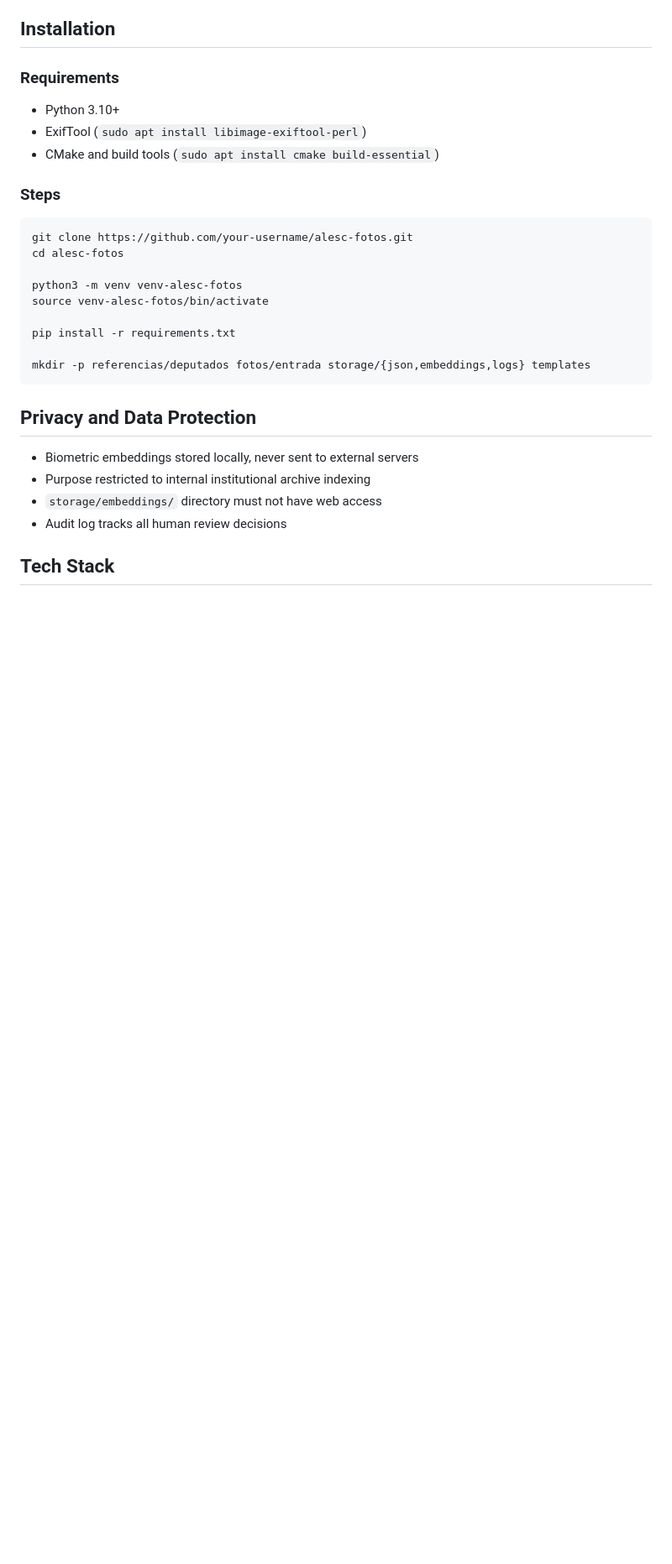
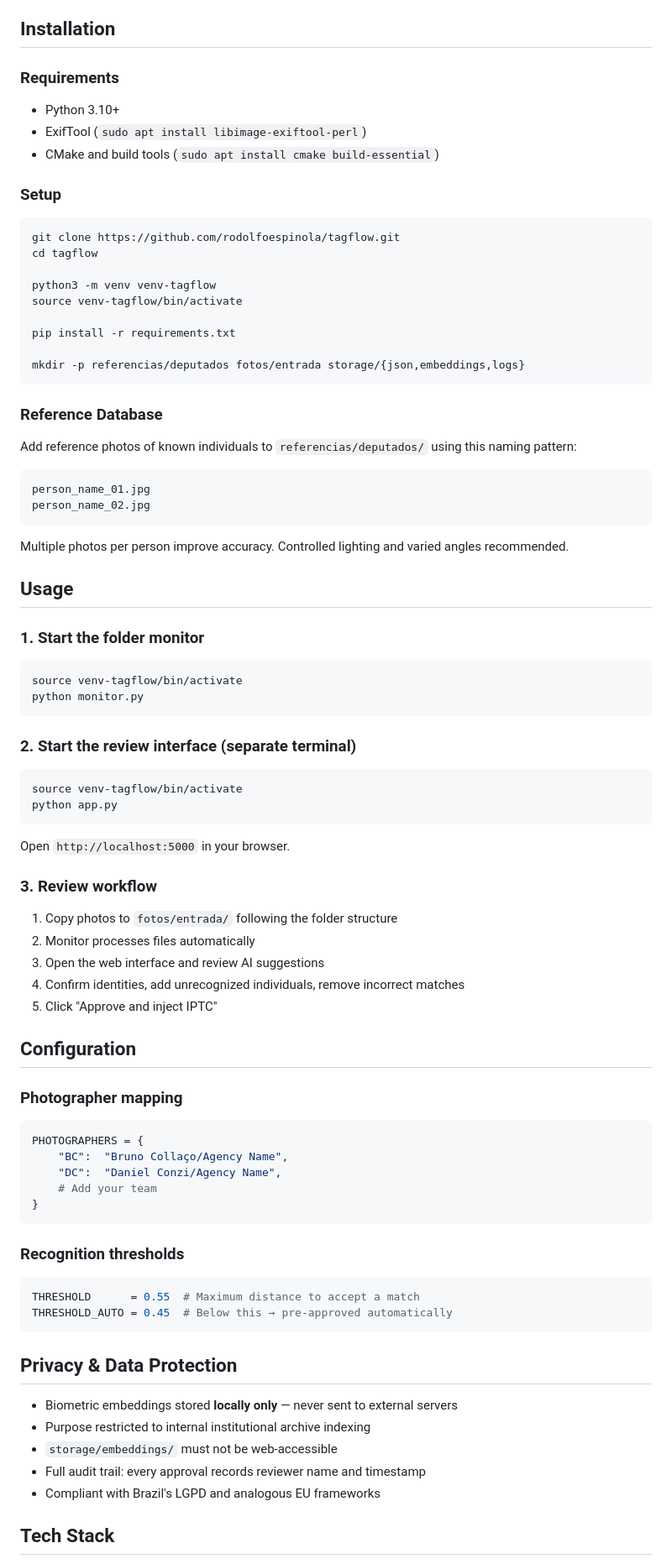
Before and after one commit to rodolfoespinola/tagflow, a Markdown page: README.md, the part around one of its changes. Shown at 84% size. Drawn GitHub-style; blank space fills up the shorter version.

Commit message:
docs: restructure README — English first, fix code blocks

````diff
--- a/README.md
+++ b/README.md
@@ -220,26 +96,83 @@ Photo ready for WordPress upload
 - ExifTool (`sudo apt install libimage-exiftool-perl`)
 - CMake and build tools (`sudo apt install cmake build-essential`)
 
-### Steps
+### Setup
 
 ```bash
-git clone https://github.com/your-username/alesc-fotos.git
-cd alesc-fotos
+git clone https://github.com/rodolfoespinola/tagflow.git
+cd tagflow
 
-python3 -m venv venv-alesc-fotos
-source venv-alesc-fotos/bin/activate
+python3 -m venv venv-tagflow
+source venv-tagflow/bin/activate
 
 pip install -r requirements.txt
 
-mkdir -p referencias/deputados fotos/entrada storage/{json,embeddings,logs} templates
+mkdir -p referencias/deputados fotos/entrada storage/{json,embeddings,logs}
 ```
 
-## Privacy and Data Protection
+### Reference Database
 
-- Biometric embeddings stored locally, never sent to external servers
+Add reference photos of known individuals to `referencias/deputados/` using this naming pattern:
+
+```
+person_name_01.jpg
+person_name_02.jpg
+```
+
+Multiple photos per person improve accuracy. Controlled lighting and varied angles recommended.
+
+## Usage
+
+### 1. Start the folder monitor
+
+```bash
+source venv-tagflow/bin/activate
+python monitor.py
+```
+
+### 2. Start the review interface (separate terminal)
+
+```bash
+source venv-tagflow/bin/activate
+python app.py
+```
+
+Open `http://localhost:5000` in your browser.
+
+### 3. Review workflow
+
+1. Copy photos to `fotos/entrada/` following the folder structure
+2. Monitor processes files automatically
+3. Open the web interface and review AI suggestions
+4. Confirm identities, add unrecognized individuals, remove incorrect matches
+5. Click "Approve and inject IPTC"
+
+## Configuration
+
+### Photographer mapping
+
+```python
+PHOTOGRAPHERS = {
+    "BC":  "Bruno Collaço/Agency Name",
+    "DC":  "Daniel Conzi/Agency Name",
+    # Add your team
+}
+```
+
+### Recognition thresholds
+
+```python
+THRESHOLD      = 0.55  # Maximum distance to accept a match
+THRESHOLD_AUTO = 0.45  # Below this → pre-approved automatically
+```
+
+## Privacy & Data Protection
+
+- Biometric embeddings stored **locally only** — never sent to external servers
 - Purpose restricted to internal institutional archive indexing
-- `storage/embeddings/` directory must not have web access
-- Audit log tracks all human review decisions
+- `storage/embeddings/` must not be web-accessible
+- Full audit trail: every approval records reviewer name and timestamp
+- Compliant with Brazil's LGPD and analogous EU frameworks
 
 ## Tech Stack
 
````
Also changed, not shown: other parts of README.md (+134 -199 lines).
